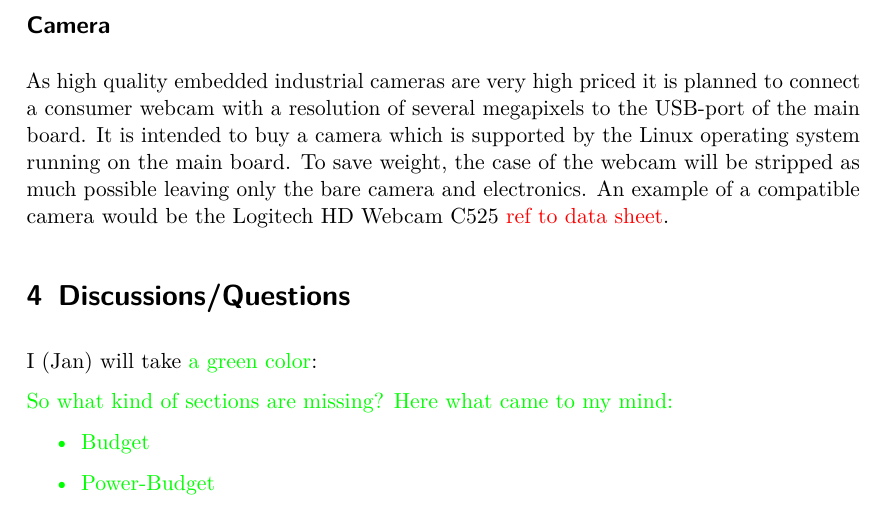
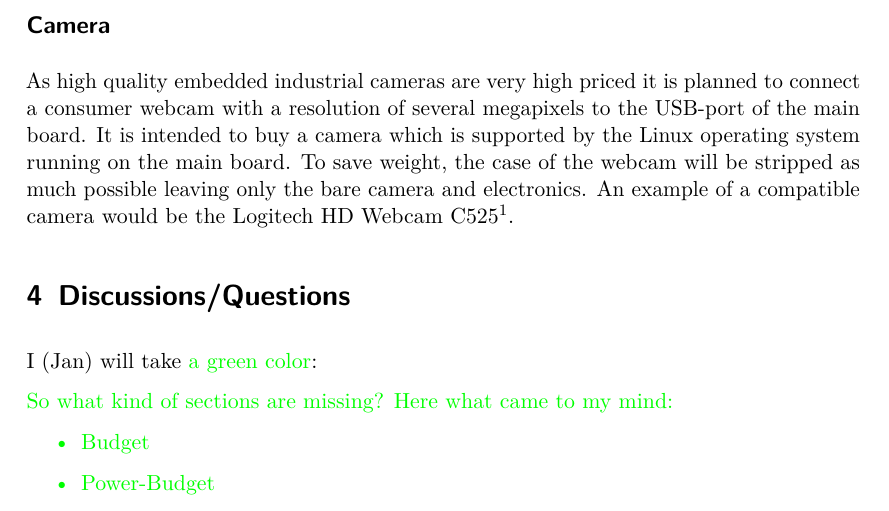
Before and after one commit to basti4pp/uni-space_payload_pdr, a LaTeX document (uni-space_payload_pdr.tex): part of page 5 of 5 before the commit and part of page 5 of 6 after it, cut so that both start at the same text. Compiled offline with pdfLaTeX.

Commit message:
weblink for webcam

```diff
--- a/uni-space_payload_pdr.tex
+++ b/uni-space_payload_pdr.tex
@@ -160,7 +160,7 @@ Yada yada yada yada yada yada yada yada yada yada yada yada .....
 
 \subsection*{Camera}
 
-As high quality embedded industrial cameras are very high priced it is planned to connect a consumer webcam with a resolution of several megapixels to the USB-port of the main board. It is intended to buy a camera which is supported by the Linux operating system running on the main board. To save weight, the case of the webcam will be stripped as much possible leaving only the bare camera and electronics. An example of a compatible camera would be the Logitech HD Webcam C525 {\color{red} ref to data sheet}.
+As high quality embedded industrial cameras are very high priced it is planned to connect a consumer webcam with a resolution of several megapixels to the USB-port of the main board. It is intended to buy a camera which is supported by the Linux operating system running on the main board. To save weight, the case of the webcam will be stripped as much possible leaving only the bare camera and electronics. An example of a compatible camera would be the Logitech HD Webcam C525\footnote{\url{http://www.logitech.com/de-de/webcam-communications/webcams/devices/7794}}.
 
 
 \section{Discussions/Questions}
```
